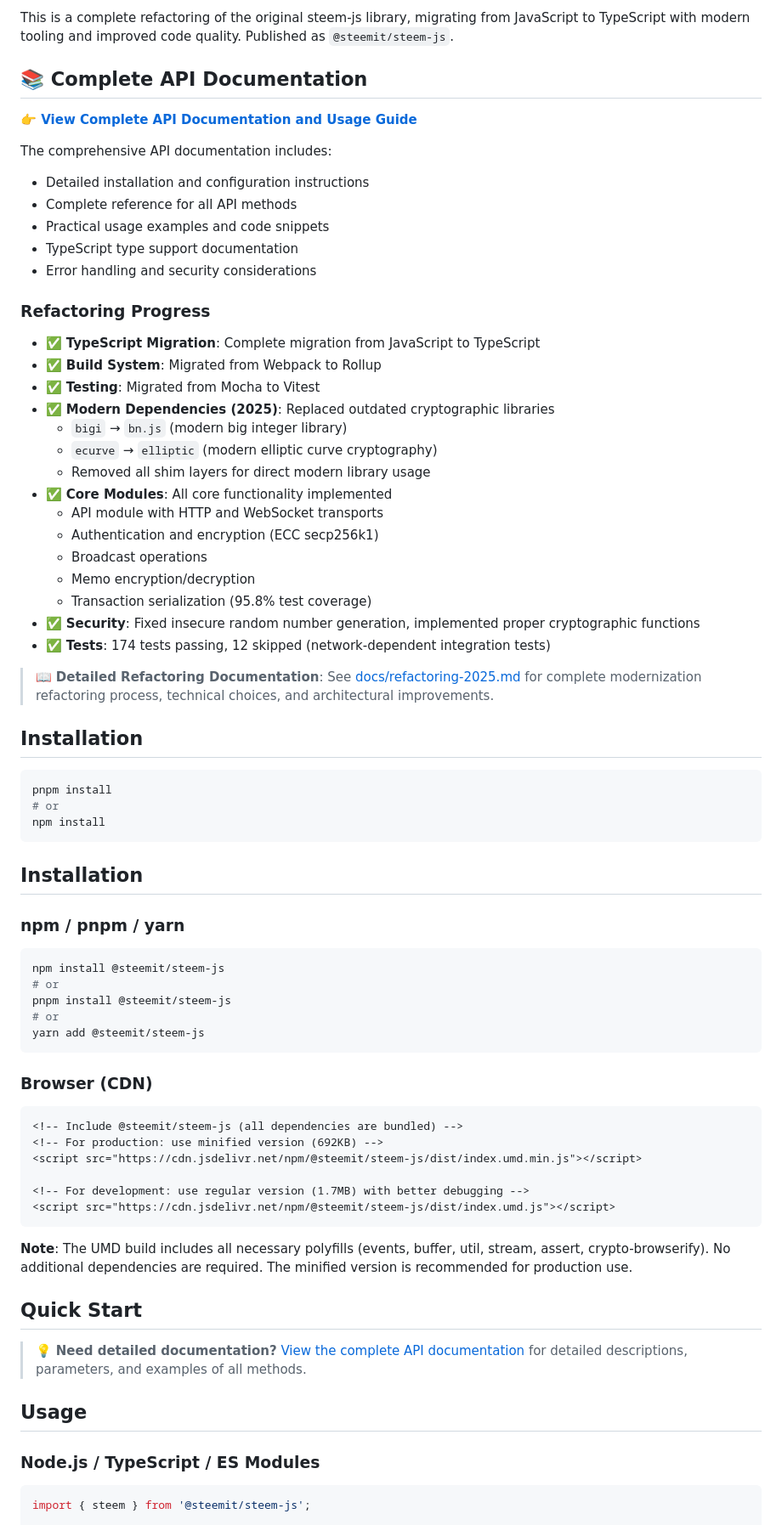
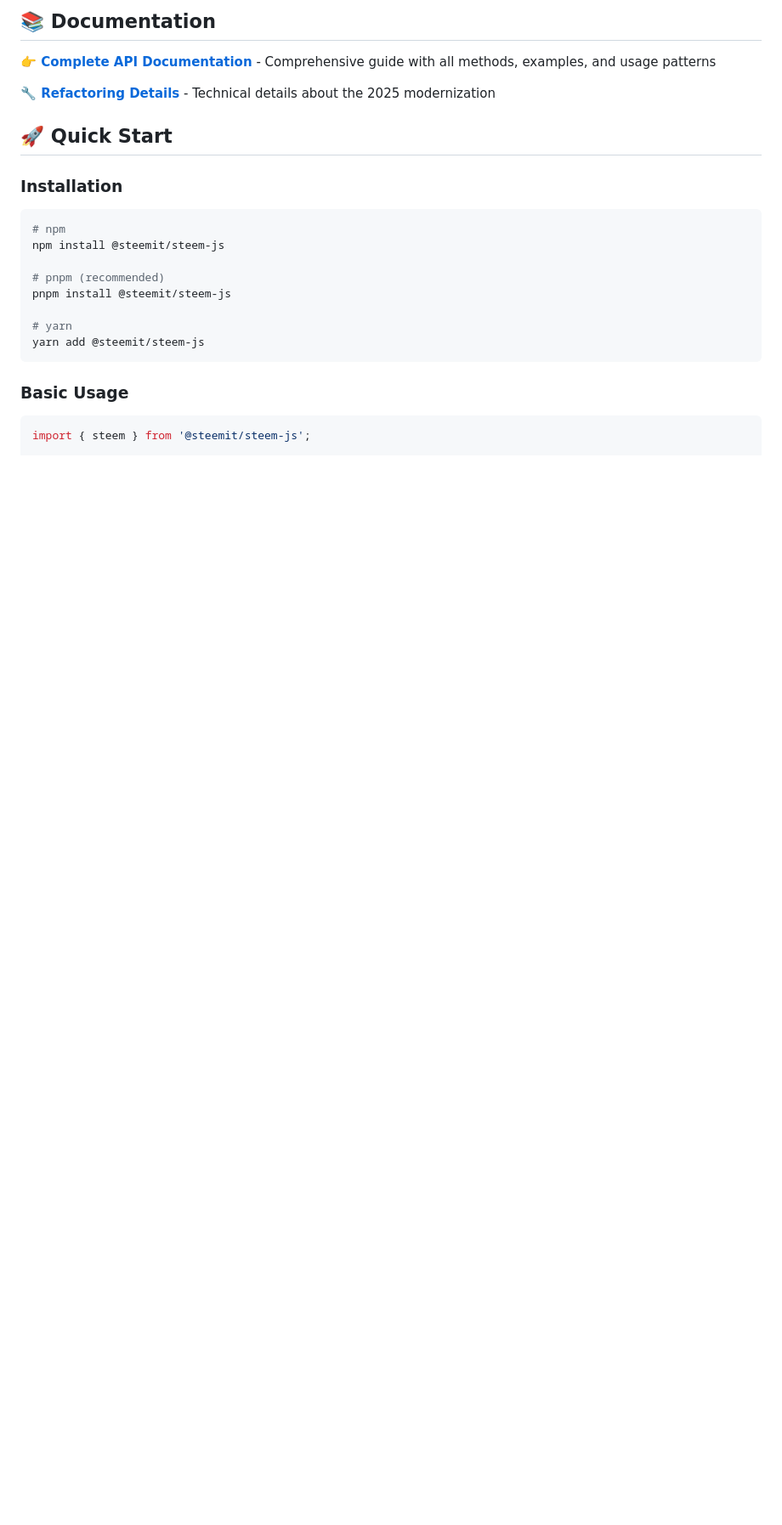
Before and after one commit to steemit/steem-js, a Markdown page: README.md, the part around one of its changes. Shown at 85% size. Rendered like a GitHub page; blank space fills up the shorter version.

````diff
--- a/README.md
+++ b/README.md
@@ -6,77 +7,26 @@ Steem.js is a JavaScript/TypeScript library for interacting with the Steem block
 
-This is a complete refactoring of the original steem-js library, migrating from JavaScript to TypeScript with modern tooling and improved code quality. Published as `@steemit/steem-js`.
+## 📚 Documentation
 
-## 📚 Complete API Documentation
+**[👉 Complete API Documentation](./docs/README.md)** - Comprehensive guide with all methods, examples, and usage patterns
 
-**[👉 View Complete API Documentation and Usage Guide](./docs/README.md)**
+**[🔧 Refactoring Details](./docs/refactoring-2025.md)** - Technical details about the 2025 modernization
 
-The comprehensive API documentation includes:
-- Detailed installation and configuration instructions
-- Complete reference for all API methods
-- Practical usage examples and code snippets
-- TypeScript type support documentation
-- Error handling and security considerations
+## 🚀 Quick Start
 
-### Refactoring Progress
-
-- ✅ **TypeScript Migration**: Complete migration from JavaScript to TypeScript
-- ✅ **Build System**: Migrated from Webpack to Rollup
-- ✅ **Testing**: Migrated from Mocha to Vitest
-- ✅ **Modern Dependencies (2025)**: Replaced outdated cryptographic libraries
-  - `bigi` → `bn.js` (modern big integer library)
-  - `ecurve` → `elliptic` (modern elliptic curve cryptography)
-  - Removed all shim layers for direct modern library usage
-- ✅ **Core Modules**: All core functionality implemented
-  - API module with HTTP and WebSocket transports
-  - Authentication and encryption (ECC secp256k1)
-  - Broadcast operations
-  - Memo encryption/decryption
-  - Transaction serialization (95.8% test coverage)
-- ✅ **Security**: Fixed insecure random number generation, implemented proper cryptographic functions
-- ✅ **Tests**: 174 tests passing, 12 skipped (network-dependent integration tests)
-
-> 📖 **Detailed Refactoring Documentation**: See [docs/refactoring-2025.md](./docs/refactoring-2025.md) for complete modernization refactoring process, technical choices, and architectural improvements.
-
-## Installation
+### Installation
 
 ```bash
-pnpm install
-# or
-npm install
-```
+# npm
+npm install @steemit/steem-js
 
-## Installation
+# pnpm (recommended)
+pnpm install @steemit/steem-js
 
-### npm / pnpm / yarn
-
-```bash
-npm install @steemit/steem-js
-# or
-pnpm install @steemit/steem-js
-# or
+# yarn
 yarn add @steemit/steem-js
 ```
 
-### Browser (CDN)
-
-```html
-<!-- Include @steemit/steem-js (all dependencies are bundled) -->
-<!-- For production: use minified version (692KB) -->
-<script src="https://cdn.jsdelivr.net/npm/@steemit/steem-js/dist/index.umd.min.js"></script>
-
-<!-- For development: use regular version (1.7MB) with better debugging -->
-<script src="https://cdn.jsdelivr.net/npm/@steemit/steem-js/dist/index.umd.js"></script>
-```
-
-**Note**: The UMD build includes all necessary polyfills (events, buffer, util, stream, assert, crypto-browserify). No additional dependencies are required. The minified version is recommended for production use.
-
-## Quick Start
-
-> 💡 **Need detailed documentation?** [View the complete API documentation](./docs/README.md) for detailed descriptions, parameters, and examples of all methods.
-
-## Usage
-
-### Node.js / TypeScript / ES Modules
+### Basic Usage
 
 ```typescript
 import { steem } from '@steemit/steem-js';
````
Also changed, not shown: other parts of README.md (+59 -148 lines).
